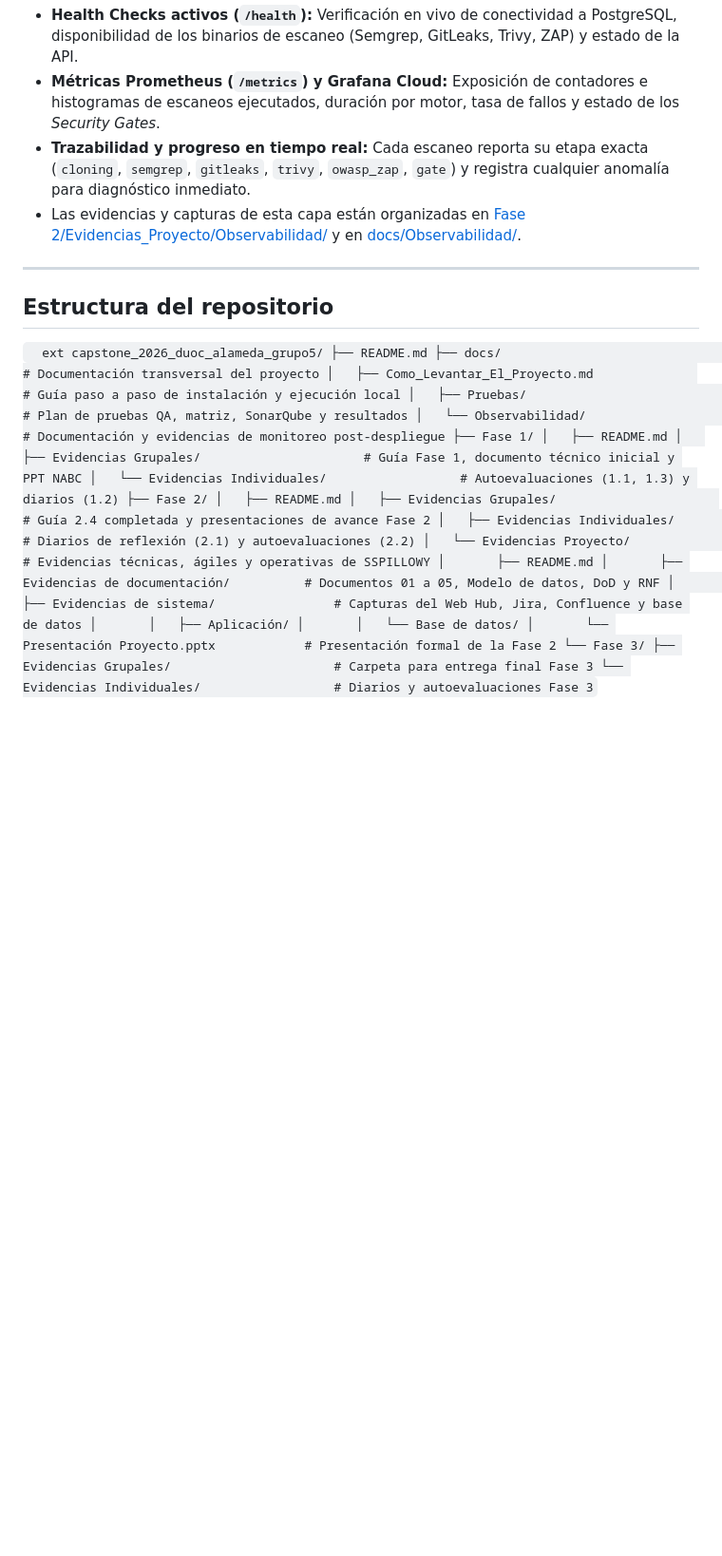
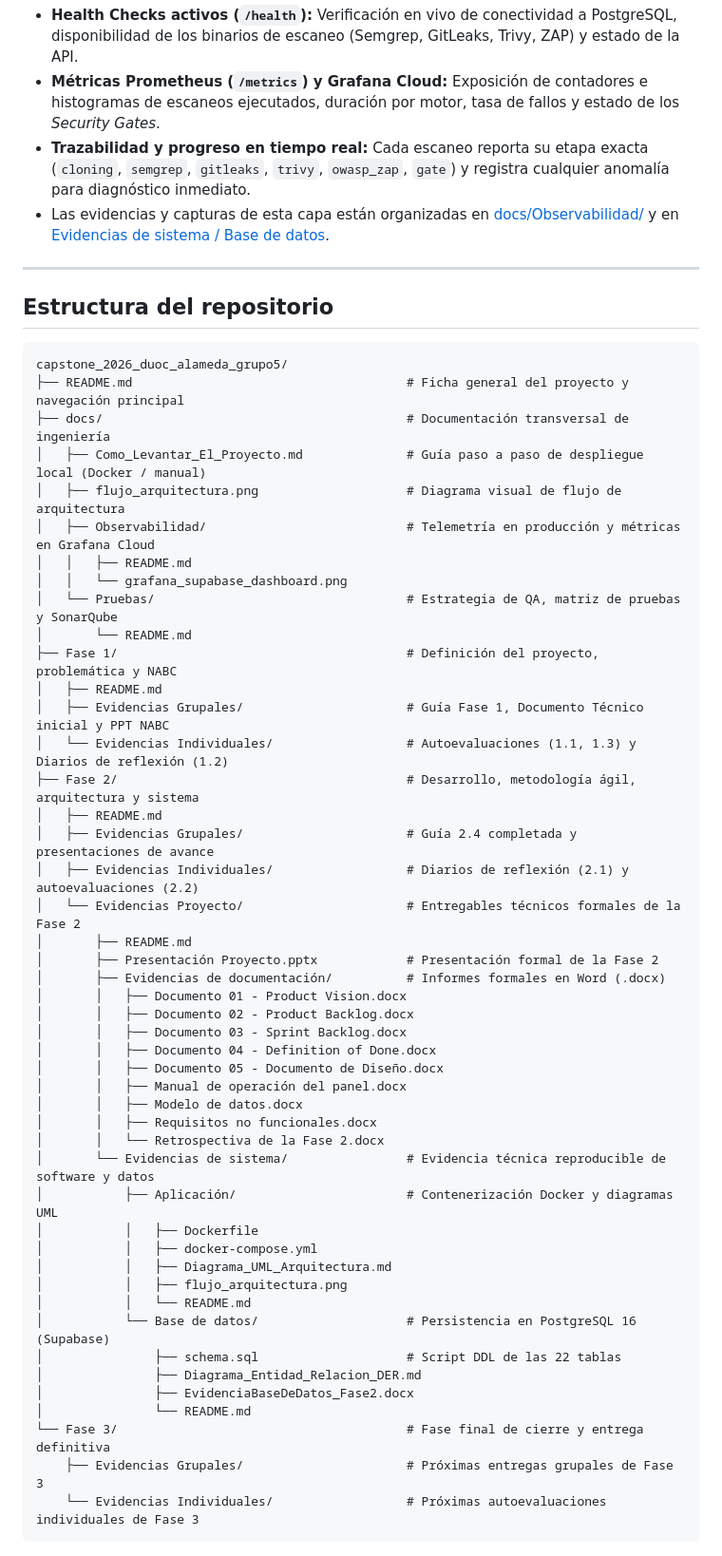
Before and after one commit to SebaNimono/capstone_2026_duoc_alameda_grupo5, a Markdown page: README.md, the part around one of its changes. Shown at 95% size. GitHub-like rendering; blank space fills up the shorter version.

Commit message:
docs: integrar diagrama visual de flujo de arquitectura y corregir formato de la estructura del repositorio

````diff
--- a/README.md
+++ b/README.md
@@ -191,35 +199,57 @@ Por eso incorporamos un módulo dedicado de **Observabilidad** tanto dentro de l
 - **Health Checks activos (`/health`):** Verificación en vivo de conectividad a PostgreSQL, disponibilidad de los binarios de escaneo (Semgrep, GitLeaks, Trivy, ZAP) y estado de la API.
 - **Métricas Prometheus (`/metrics`) y Grafana Cloud:** Exposición de contadores e histogramas de escaneos ejecutados, duración por motor, tasa de fallos y estado de los *Security Gates*.
 - **Trazabilidad y progreso en tiempo real:** Cada escaneo reporta su etapa exacta (`cloning`, `semgrep`, `gitleaks`, `trivy`, `owasp_zap`, `gate`) y registra cualquier anomalía para diagnóstico inmediato.
-- Las evidencias y capturas de esta capa están organizadas en [Fase 2/Evidencias_Proyecto/Observabilidad/](./Fase%202/Evidencias_Proyecto/Observabilidad/) y en [docs/Observabilidad/](./docs/Observabilidad/).
+- Las evidencias y capturas de esta capa están organizadas en [docs/Observabilidad/](./docs/Observabilidad/) y en [Evidencias de sistema / Base de datos](./Fase%202/Evidencias%20Proyecto/Evidencias%20de%20sistema/Base%20de%20datos/).
 
 ---
 
 ## Estructura del repositorio
 
-`	ext
+```text
 capstone_2026_duoc_alameda_grupo5/
-├── README.md
-├── docs/                                         # Documentación transversal del proyecto
-│   ├── Como_Levantar_El_Proyecto.md              # Guía paso a paso de instalación y ejecución local
-│   ├── Pruebas/                                  # Plan de pruebas QA, matriz, SonarQube y resultados
-│   └── Observabilidad/                           # Documentación y evidencias de monitoreo post-despliegue
-├── Fase 1/
+├── README.md                                     # Ficha general del proyecto y navegación principal
+├── docs/                                         # Documentación transversal de ingeniería
+│   ├── Como_Levantar_El_Proyecto.md              # Guía paso a paso de despliegue local (Docker / manual)
+│   ├── flujo_arquitectura.png                    # Diagrama visual de flujo de arquitectura
+│   ├── Observabilidad/                           # Telemetría en producción y métricas en Grafana Cloud
+│   │   ├── README.md
+│   │   └── grafana_supabase_dashboard.png
+│   └── Pruebas/                                  # Estrategia de QA, matriz de pruebas y SonarQube
+│       └── README.md
+├── Fase 1/                                       # Definición del proyecto, problemática y NABC
 │   ├── README.md
-│   ├── Evidencias Grupales/                      # Guía Fase 1, documento técnico inicial y PPT NABC
-│   └── Evidencias Individuales/                  # Autoevaluaciones (1.1, 1.3) y diarios (1.2)
-├── Fase 2/
+│   ├── Evidencias Grupales/                      # Guía Fase 1, Documento Técnico inicial y PPT NABC
+│   └── Evidencias Individuales/                  # Autoevaluaciones (1.1, 1.3) y Diarios de reflexión (1.2)
+├── Fase 2/                                       # Desarrollo, metodología ágil, arquitectura y sistema
 │   ├── README.md
-│   ├── Evidencias Grupales/                      # Guía 2.4 completada y presentaciones de avance Fase 2
+│   ├── Evidencias Grupales/                      # Guía 2.4 completada y presentaciones de avance
 │   ├── Evidencias Individuales/                  # Diarios de reflexión (2.1) y autoevaluaciones (2.2)
-│   └── Evidencias Proyecto/                      # Evidencias técnicas, ágiles y operativas de SSPILLOWY
+│   └── Evidencias Proyecto/                      # Entregables técnicos formales de la Fase 2
 │       ├── README.md
-│       ├── Evidencias de documentación/          # Documentos 01 a 05, Modelo de datos, DoD y RNF
-│       ├── Evidencias de sistema/                # Capturas del Web Hub, Jira, Confluence y base de datos
-│       │   ├── Aplicación/
-│       │   └── Base de datos/
-│       └── Presentación Proyecto.pptx            # Presentación formal de la Fase 2
-└── Fase 3/
-    ├── Evidencias Grupales/                      # Carpeta para entrega final Fase 3
-    └── Evidencias Individuales/                  # Diarios y autoevaluaciones Fase 3
-`
+│       ├── Presentación Proyecto.pptx            # Presentación formal de la Fase 2
+│       ├── Evidencias de documentación/          # Informes formales en Word (.docx)
+│       │   ├── Documento 01 - Product Vision.docx
+│       │   ├── Documento 02 - Product Backlog.docx
+│       │   ├── Documento 03 - Sprint Backlog.docx
+│       │   ├── Documento 04 - Definition of Done.docx
+│       │   ├── Documento 05 - Documento de Diseño.docx
+│       │   ├── Manual de operación del panel.docx
+│       │   ├── Modelo de datos.docx
+│       │   ├── Requisitos no funcionales.docx
+│       │   └── Retrospectiva de la Fase 2.docx
+│       └── Evidencias de sistema/                # Evidencia técnica reproducible de software y datos
+│           ├── Aplicación/                       # Contenerización Docker y diagramas UML
+│           │   ├── Dockerfile
+│           │   ├── docker-compose.yml
+│           │   ├── Diagrama_UML_Arquitectura.md
+│           │   ├── flujo_arquitectura.png
+│           │   └── README.md
+│           └── Base de datos/                    # Persistencia en PostgreSQL 16 (Supabase)
+│               ├── schema.sql                    # Script DDL de las 22 tablas
+│               ├── Diagrama_Entidad_Relacion_DER.md
+│               ├── EvidenciaBaseDeDatos_Fase2.docx
+│               └── README.md
+└── Fase 3/                                       # Fase final de cierre y entrega definitiva
+    ├── Evidencias Grupales/                      # Próximas entregas grupales de Fase 3
+    └── Evidencias Individuales/                  # Próximas autoevaluaciones individuales de Fase 3
+```
````
Also changed, not shown: other parts of README.md (+8 -0 lines), docs/flujo_arquitectura.png (added), 3 other files.
